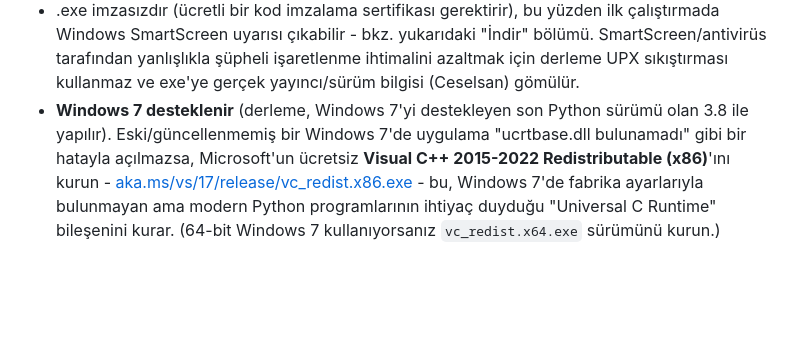
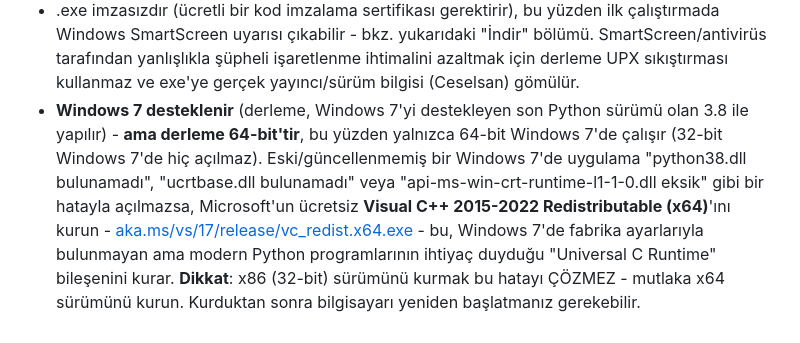
Before and after one commit to Canerakcy/Zil-Takip-Programi, a Markdown page: README.md, the part around the change. GitHub-like rendering; blank space fills up the shorter version.

Commit message:
README: Windows 7 çözümündeki mimari hatasını düzelt (x86 -> x64)
Derleme win_amd64/64-bit'tir (CI loglarında doğrulandı: numpy/sounddevice
win_amd64 wheel'leri, PyInstaller "Windows-64bit-intel" bootloader) ama
README, eksik UCRT DLL'i (python38.dll/ucrtbase.dll/api-ms-win-crt-*.dll
bulunamadı hatası) için önce x86 redistributable linkini öneriyordu - bu,
64-bit exe'nin ihtiyacını hiç çözmez. Artık doğrudan x64 linki öneriliyor
ve x86'nın işe yaramayacağı açıkça belirtiliyor.

Co-Authored-By: Claude Sonnet 5 <noreply@anthropic.com>
Claude-Session: https://claude.ai/code/session_018uyVpkY1WV76odT2tomxQi

```diff
--- a/README.md
+++ b/README.md
@@ -205,10 +205,15 @@ pyinstaller zil_takip.spec --noconfirm --clean
   şüpheli işaretlenme ihtimalini azaltmak için derleme UPX sıkıştırması
   kullanmaz ve exe'ye gerçek yayıncı/sürüm bilgisi (Ceselsan) gömülür.
 - **Windows 7 desteklenir** (derleme, Windows 7'yi destekleyen son Python
-  sürümü olan 3.8 ile yapılır). Eski/güncellenmemiş bir Windows 7'de
-  uygulama "ucrtbase.dll bulunamadı" gibi bir hatayla açılmazsa, Microsoft'un
-  ücretsiz **Visual C++ 2015-2022 Redistributable (x86)**'ını kurun -
-  [aka.ms/vs/17/release/vc_redist.x86.exe](https://aka.ms/vs/17/release/vc_redist.x86.exe) -
+  sürümü olan 3.8 ile yapılır) - **ama derleme 64-bit'tir**, bu yüzden
+  yalnızca 64-bit Windows 7'de çalışır (32-bit Windows 7'de hiç açılmaz).
+  Eski/güncellenmemiş bir Windows 7'de uygulama "python38.dll bulunamadı",
+  "ucrtbase.dll bulunamadı" veya "api-ms-win-crt-runtime-l1-1-0.dll
+  eksik" gibi bir hatayla açılmazsa, Microsoft'un ücretsiz **Visual C++
+  2015-2022 Redistributable (x64)**'ını kurun -
+  [aka.ms/vs/17/release/vc_redist.x64.exe](https://aka.ms/vs/17/release/vc_redist.x64.exe) -
   bu, Windows 7'de fabrika ayarlarıyla bulunmayan ama modern Python
   programlarının ihtiyaç duyduğu "Universal C Runtime" bileşenini kurar.
-  (64-bit Windows 7 kullanıyorsanız `vc_redist.x64.exe` sürümünü kurun.)
+  **Dikkat**: x86 (32-bit) sürümünü kurmak bu hatayı ÇÖZMEZ - mutlaka
+  x64 sürümünü kurun. Kurduktan sonra bilgisayarı yeniden başlatmanız
+  gerekebilir.
```
